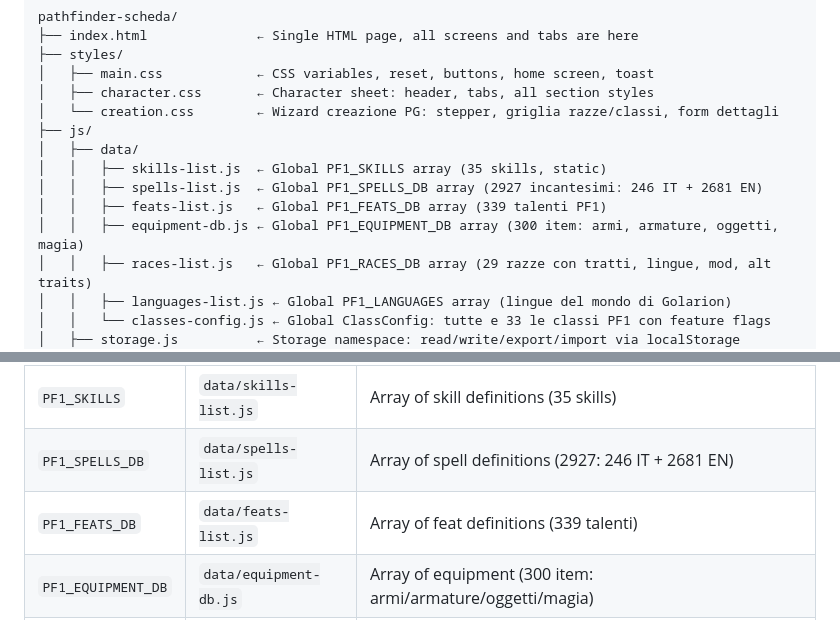
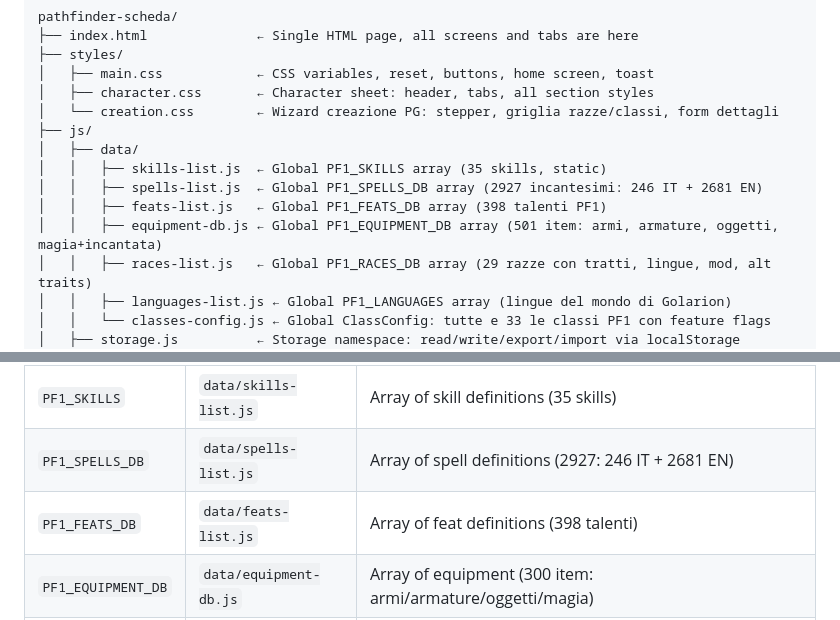
Before and after one commit to LoSbara/pathfinder-scheda, a Markdown page: CLAUDE.md, 2 parts joined by grey strips. GitHub-like rendering.

```diff
--- a/CLAUDE.md
+++ b/CLAUDE.md
@@ -75,8 +80,8 @@ pathfinder-scheda/
 │   ├── data/
 │   │   ├── skills-list.js  ← Global PF1_SKILLS array (35 skills, static)
 │   │   ├── spells-list.js  ← Global PF1_SPELLS_DB array (2927 incantesimi: 246 IT + 2681 EN)
-│   │   ├── feats-list.js   ← Global PF1_FEATS_DB array (339 talenti PF1)
-│   │   ├── equipment-db.js ← Global PF1_EQUIPMENT_DB array (300 item: armi, armature, oggetti, magia)
+│   │   ├── feats-list.js   ← Global PF1_FEATS_DB array (398 talenti PF1)
+│   │   ├── equipment-db.js ← Global PF1_EQUIPMENT_DB array (501 item: armi, armature, oggetti, magia+incantata)
 │   │   ├── races-list.js   ← Global PF1_RACES_DB array (29 razze con tratti, lingue, mod, alt traits)
 │   │   ├── languages-list.js ← Global PF1_LANGUAGES array (lingue del mondo di Golarion)
 │   │   └── classes-config.js ← Global ClassConfig: tutte e 33 le classi PF1 con feature flags
@@ -126,7 +131,7 @@ Each JS file exposes a single `const Name = (() => { ... return { ... }; })();`
 |---|---|---|
 | `PF1_SKILLS` | `data/skills-list.js` | Array of skill definitions (35 skills) |
 | `PF1_SPELLS_DB` | `data/spells-list.js` | Array of spell definitions (2927: 246 IT + 2681 EN) |
-| `PF1_FEATS_DB` | `data/feats-list.js` | Array of feat definitions (339 talenti) |
+| `PF1_FEATS_DB` | `data/feats-list.js` | Array of feat definitions (398 talenti) |
 | `PF1_EQUIPMENT_DB` | `data/equipment-db.js` | Array of equipment (300 item: armi/armature/oggetti/magia) |
 | `SearchModal` | `search-modal.js` | Modal ricerca incantesimi/talenti/equipaggiamento (openSpells, openFeats, openEquipment) |
 | `PF1_RACES_DB` | `data/races-list.js` | Array of race definitions (29 razze, with altTraits) |
```
Also changed, not shown: other parts of CLAUDE.md (+38 -32 lines).
